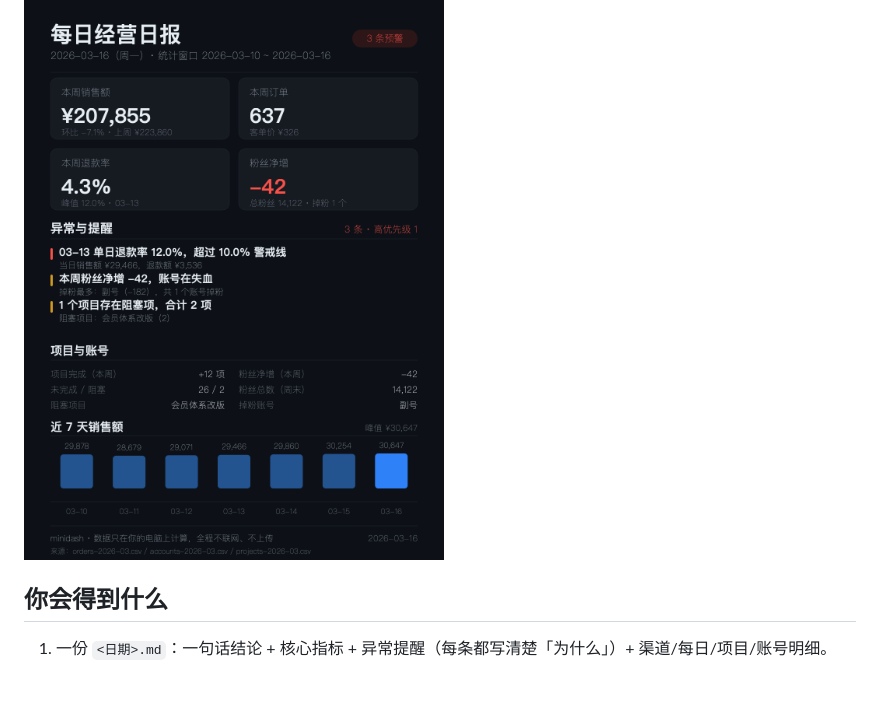
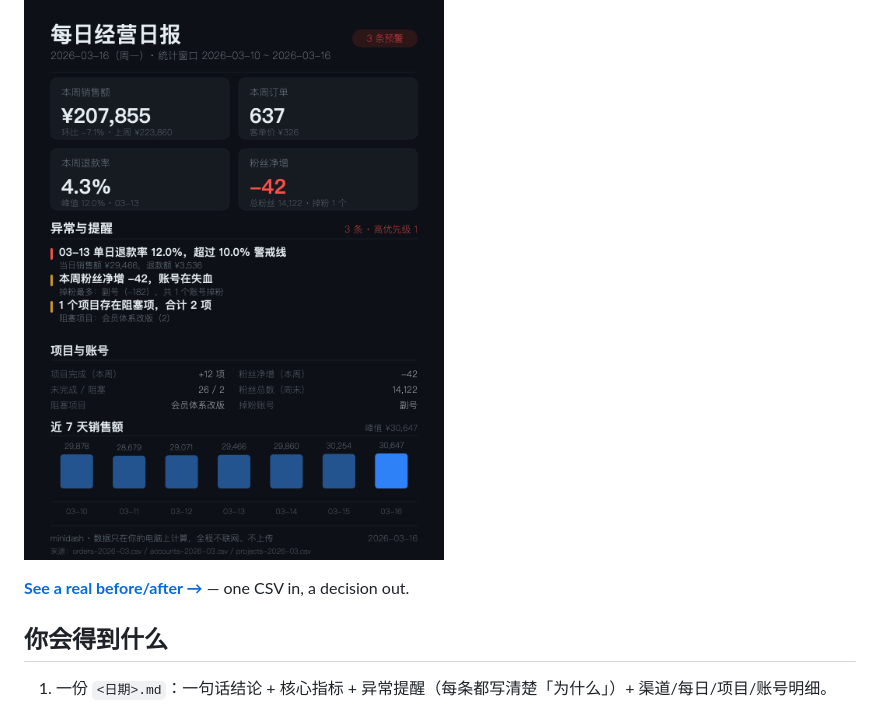
Before and after one commit to cococomeon/minidash, a Markdown page: README.md, the part around the change. GitHub-like rendering; blank space fills up the shorter version.

Commit message:
docs: add before/after walkthrough with real demo output

```diff
--- a/README.md
+++ b/README.md
@@ -8,6 +8,8 @@
 ---
 
 ![daily report card](assets/report-card.png)
+
+**[See a real before/after →](docs/before-after.md)** — one CSV in, a decision out.
 
 ## 你会得到什么
 
```
Also changed, not shown: docs/before-after.md (added, +63 -0 lines), docs/report-card.png (added).
